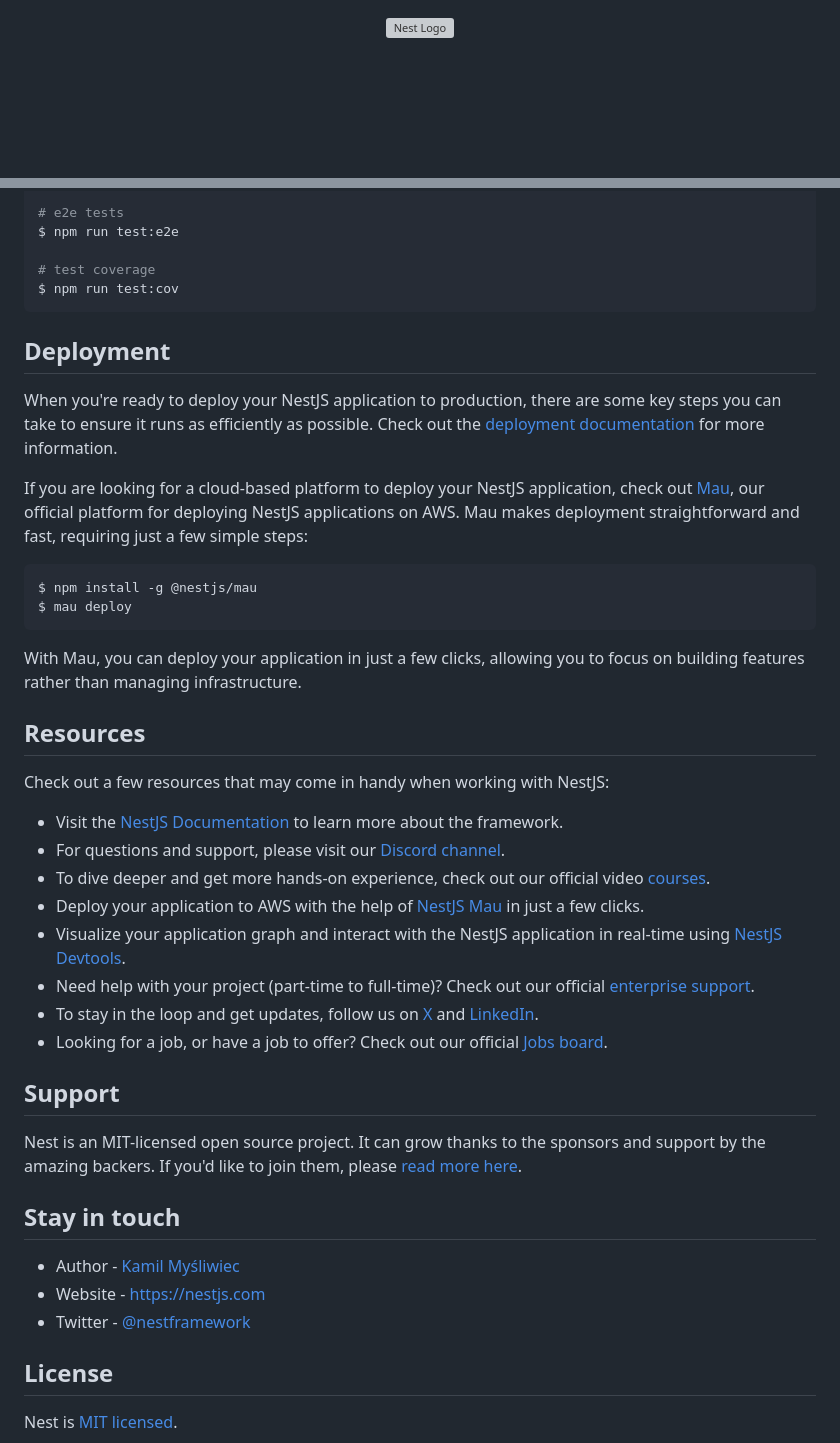
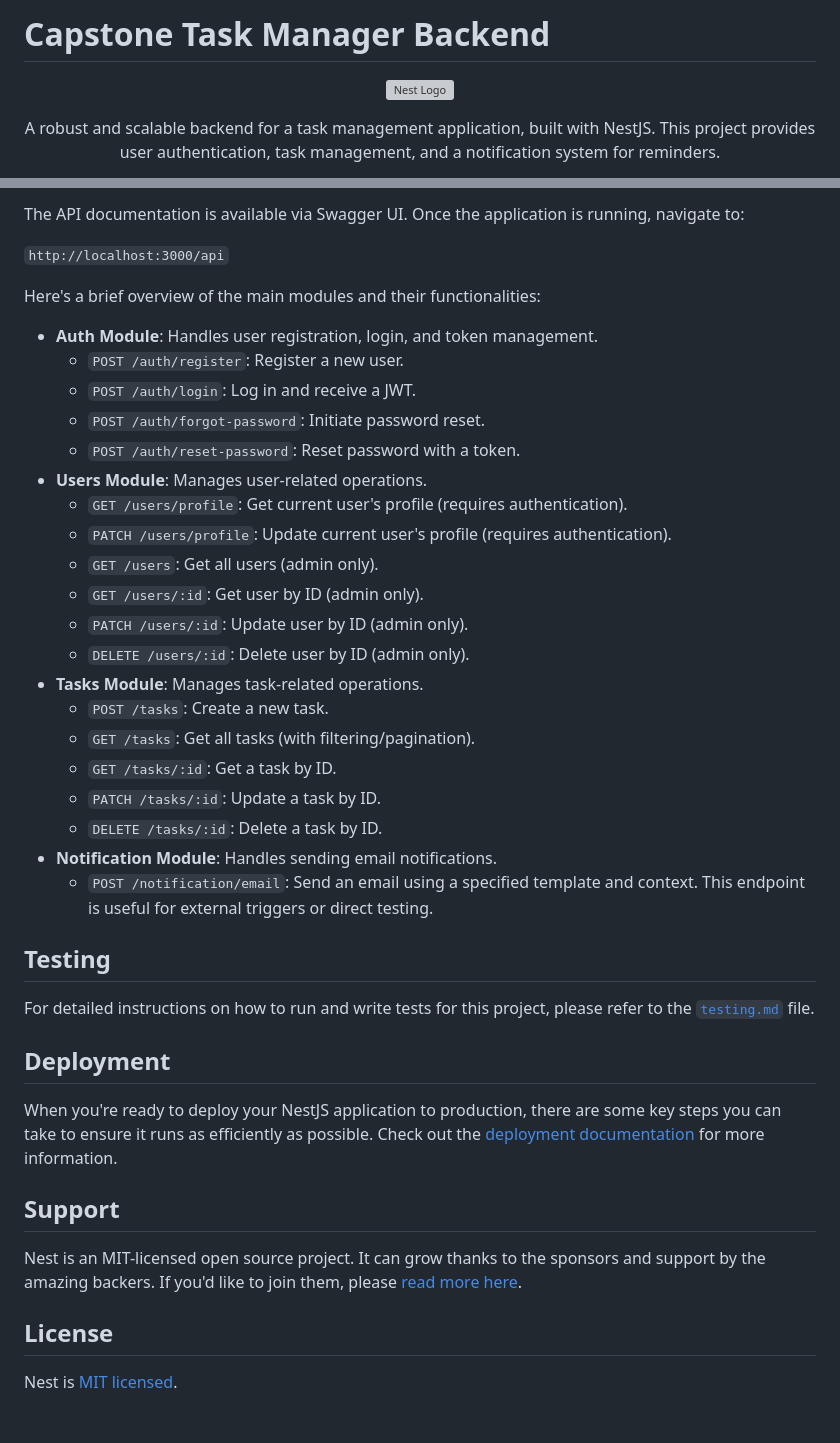
Before and after one commit to zee-ham-su/capstone-task-manager, a Markdown page: backend/README.md, 2 parts joined by grey strips. Rendered like a GitHub page; blank space fills up the shorter version; grey boxes are pictures that could not be loaded.

````diff
--- a/backend/README.md
+++ b/backend/README.md
@@ -1,7 +1,8 @@
+# Capstone Task Manager Backend
+
 <p align="center">
   <a href="http://nestjs.com/" target="blank"><img src="https://nestjs.com/img/logo-small.svg" width="120" alt="Nest Logo" /></a>
 </p>
 
-[circleci-image]: https://img.shields.io/circleci/build/github/nestjs/nest/master?token=abc123def456
-[circleci-url]: https://circleci.com/gh/nestjs/nest
+<p align="center">A robust and scalable backend for a task management application, built with NestJS. This project provides user authentication, task management, and a notification system for reminders.</p>
 
@@ -52,47 +91,43 @@ $ npm run test
 
-# e2e tests
-$ npm run test:e2e
+The API documentation is available via Swagger UI. Once the application is running, navigate to:
 
-# test coverage
-$ npm run test:cov
-```
+`http://localhost:3000/api`
+
+Here's a brief overview of the main modules and their functionalities:
+
+*   **Auth Module**: Handles user registration, login, and token management.
+    *   `POST /auth/register`: Register a new user.
+    *   `POST /auth/login`: Log in and receive a JWT.
+    *   `POST /auth/forgot-password`: Initiate password reset.
+    *   `POST /auth/reset-password`: Reset password with a token.
+*   **Users Module**: Manages user-related operations.
+    *   `GET /users/profile`: Get current user's profile (requires authentication).
+    *   `PATCH /users/profile`: Update current user's profile (requires authentication).
+    *   `GET /users`: Get all users (admin only).
+    *   `GET /users/:id`: Get user by ID (admin only).
+    *   `PATCH /users/:id`: Update user by ID (admin only).
+    *   `DELETE /users/:id`: Delete user by ID (admin only).
+*   **Tasks Module**: Manages task-related operations.
+    *   `POST /tasks`: Create a new task.
+    *   `GET /tasks`: Get all tasks (with filtering/pagination).
+    *   `GET /tasks/:id`: Get a task by ID.
+    *   `PATCH /tasks/:id`: Update a task by ID.
+    *   `DELETE /tasks/:id`: Delete a task by ID.
+*   **Notification Module**: Handles sending email notifications.
+    *   `POST /notification/email`: Send an email using a specified template and context. This endpoint is useful for external triggers or direct testing.
+
+## Testing
+
+For detailed instructions on how to run and write tests for this project, please refer to the [`testing.md`](./testing.md) file.
 
 ## Deployment
 
 When you're ready to deploy your NestJS application to production, there are some key steps you can take to ensure it runs as efficiently as possible. Check out the [deployment documentation](https://docs.nestjs.com/deployment) for more information.
 
-If you are looking for a cloud-based platform to deploy your NestJS application, check out [Mau](https://mau.nestjs.com), our official platform for deploying NestJS applications on AWS. Mau makes deployment straightforward and fast, requiring just a few simple steps:
-
-```bash
-$ npm install -g @nestjs/mau
-$ mau deploy
-```
-
-With Mau, you can deploy your application in just a few clicks, allowing you to focus on building features rather than managing infrastructure.
-
-## Resources
-
-Check out a few resources that may come in handy when working with NestJS:
-
-- Visit the [NestJS Documentation](https://docs.nestjs.com) to learn more about the framework.
-- For questions and support, please visit our [Discord channel](https://discord.gg/G7Qnnhy).
-- To dive deeper and get more hands-on experience, check out our official video [courses](https://courses.nestjs.com/).
-- Deploy your application to AWS with the help of [NestJS Mau](https://mau.nestjs.com) in just a few clicks.
-- Visualize your application graph and interact with the NestJS application in real-time using [NestJS Devtools](https://devtools.nestjs.com).
-- Need help with your project (part-time to full-time)? Check out our official [enterprise support](https://enterprise.nestjs.com).
-- To stay in the loop and get updates, follow us on [X](https://x.com/nestframework) and [LinkedIn](https://linkedin.com/company/nestjs).
-- Looking for a job, or have a job to offer? Check out our official [Jobs board](https://jobs.nestjs.com).
-
 ## Support
 
 Nest is an MIT-licensed open source project. It can grow thanks to the sponsors and support by the amazing backers. If you'd like to join them, please [read more here](https://docs.nestjs.com/support).
 
-## Stay in touch
-
-- Author - [Kamil Myśliwiec](https://twitter.com/kammysliwiec)
-- Website - [https://nestjs.com](https://nestjs.com/)
-- Twitter - [@nestframework](https://twitter.com/nestframework)
-
 ## License
 
 Nest is [MIT licensed](https://github.com/nestjs/nest/blob/master/LICENSE).
````
Also changed, not shown: other parts of backend/README.md (+70 -32 lines), backend/testing.md (added, +78 -0 lines).
